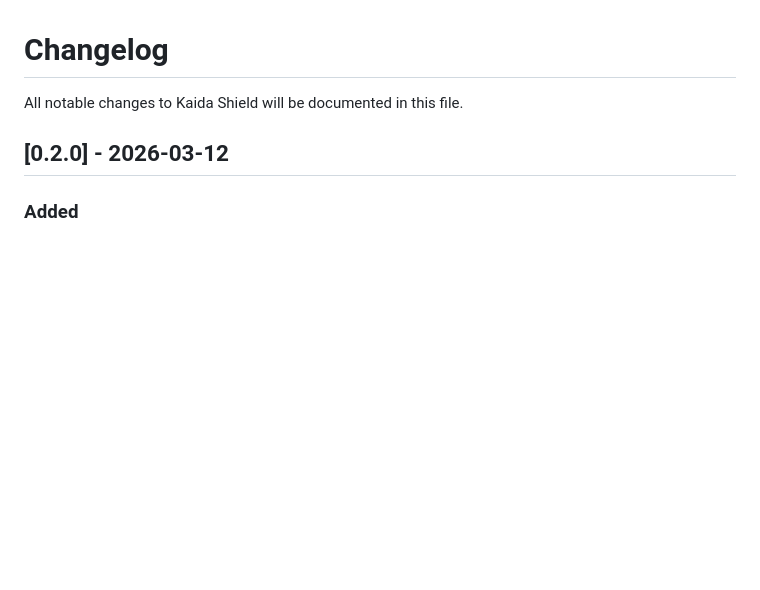
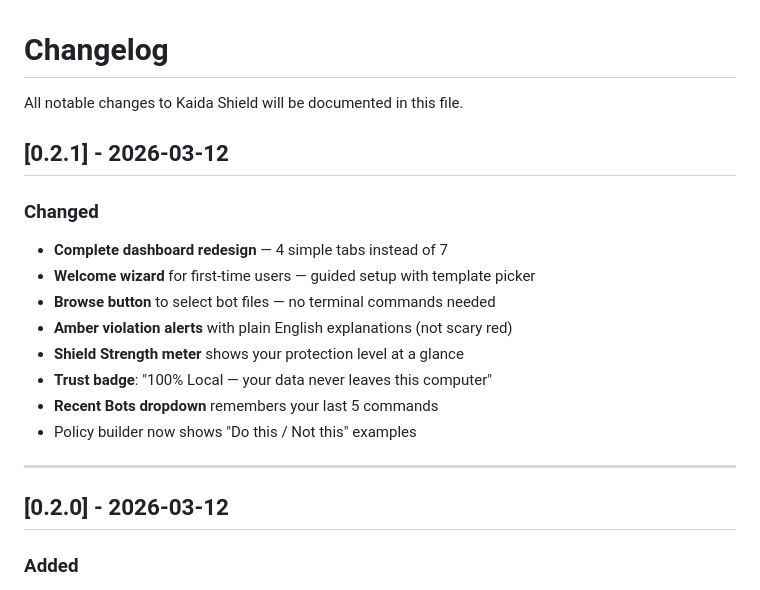
Before and after one commit to ajpandit775/kaida-shield, a Markdown page: CHANGELOG.md, the part around the change. Drawn GitHub-style; blank space fills up the shorter version.

Commit message:
changelog: v0.2.1 — dashboard UX overhaul
Co-Authored-By: Claude Opus 4.6 <noreply@anthropic.com>

```diff
--- a/CHANGELOG.md
+++ b/CHANGELOG.md
@@ -1,6 +1,21 @@
 # Changelog
 
 All notable changes to Kaida Shield will be documented in this file.
+
+## [0.2.1] - 2026-03-12
+
+### Changed
+
+- **Complete dashboard redesign** — 4 simple tabs instead of 7
+- **Welcome wizard** for first-time users — guided setup with template picker
+- **Browse button** to select bot files — no terminal commands needed
+- **Amber violation alerts** with plain English explanations (not scary red)
+- **Shield Strength meter** shows your protection level at a glance
+- **Trust badge**: "100% Local — your data never leaves this computer"
+- **Recent Bots dropdown** remembers your last 5 commands
+- Policy builder now shows "Do this / Not this" examples
+
+---
 
 ## [0.2.0] - 2026-03-12
 
```
Also changed, not shown: README.md (+1 -1 lines).
